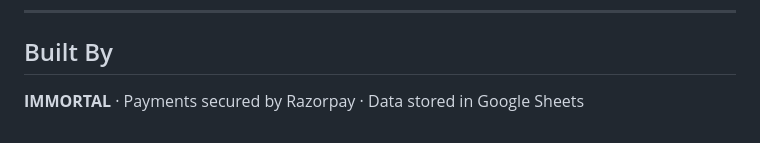
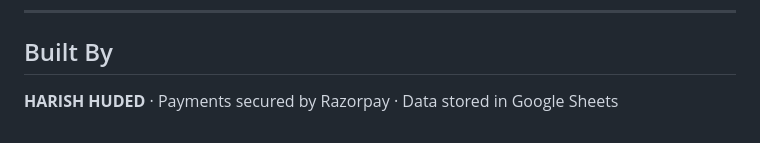
Before and after one commit to immortal-god-05/Assiignement1_payement_setup, a Markdown page: README.md, the part around the change. Drawn GitHub-style.

```diff
--- a/README.md
+++ b/README.md
@@ -239,4 +239,4 @@ var BACKEND = "https://script.google.com/macros/s/AKfycb.../exec";
 
 ## Built By
 
-**IMMORTAL** · Payments secured by Razorpay · Data stored in Google Sheets
+**HARISH HUDED** · Payments secured by Razorpay · Data stored in Google Sheets
```
